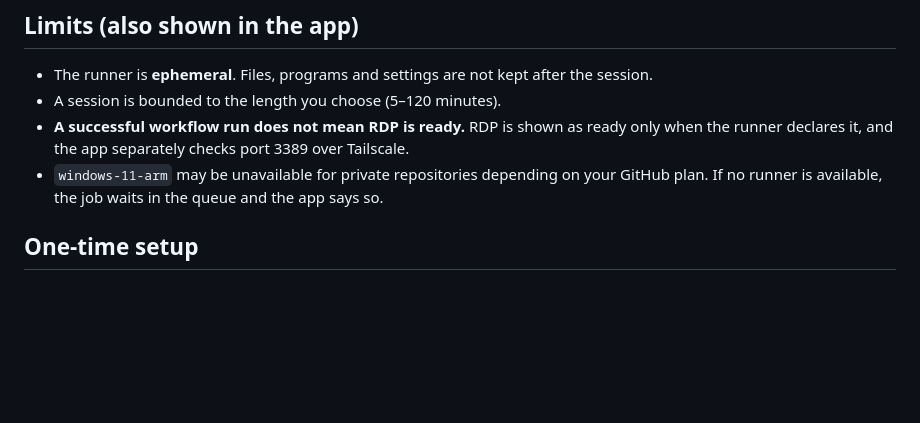
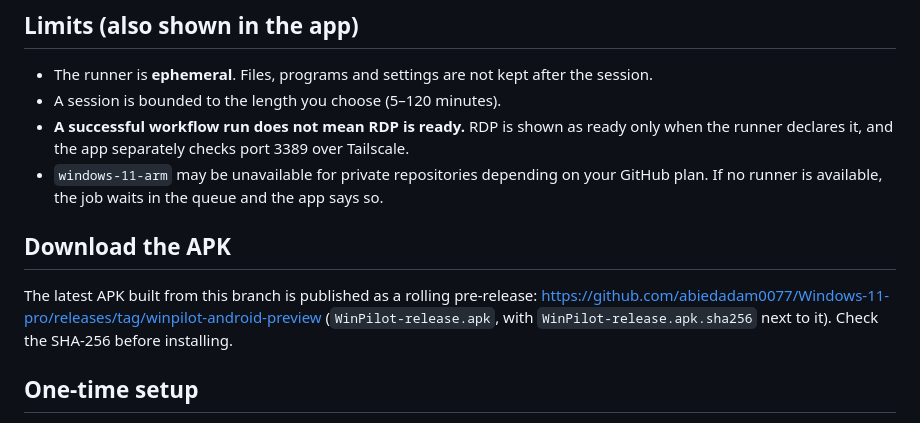
Before and after one commit to abiedadam0077/Windows-11-pro, a Markdown page: README.md, the part around the change. GitHub-like rendering; blank space fills up the shorter version.

Commit message:
README: link to preview APK release
Co-authored-by: arena-agent <297053741+arena-agent@users.noreply.github.com>

```diff
--- a/README.md
+++ b/README.md
@@ -22,6 +22,12 @@ It does not start or manage any VPS or other provider, and it never substitutes
   and the app separately checks port 3389 over Tailscale.
 - `windows-11-arm` may be unavailable for private repositories depending on your GitHub plan. If no runner is
   available, the job waits in the queue and the app says so.
+
+## Download the APK
+
+The latest APK built from this branch is published as a rolling pre-release:
+<https://github.com/abiedadam0077/Windows-11-pro/releases/tag/winpilot-android-preview>
+(`WinPilot-release.apk`, with `WinPilot-release.apk.sha256` next to it). Check the SHA-256 before installing.
 
 ## One-time setup
 
```
